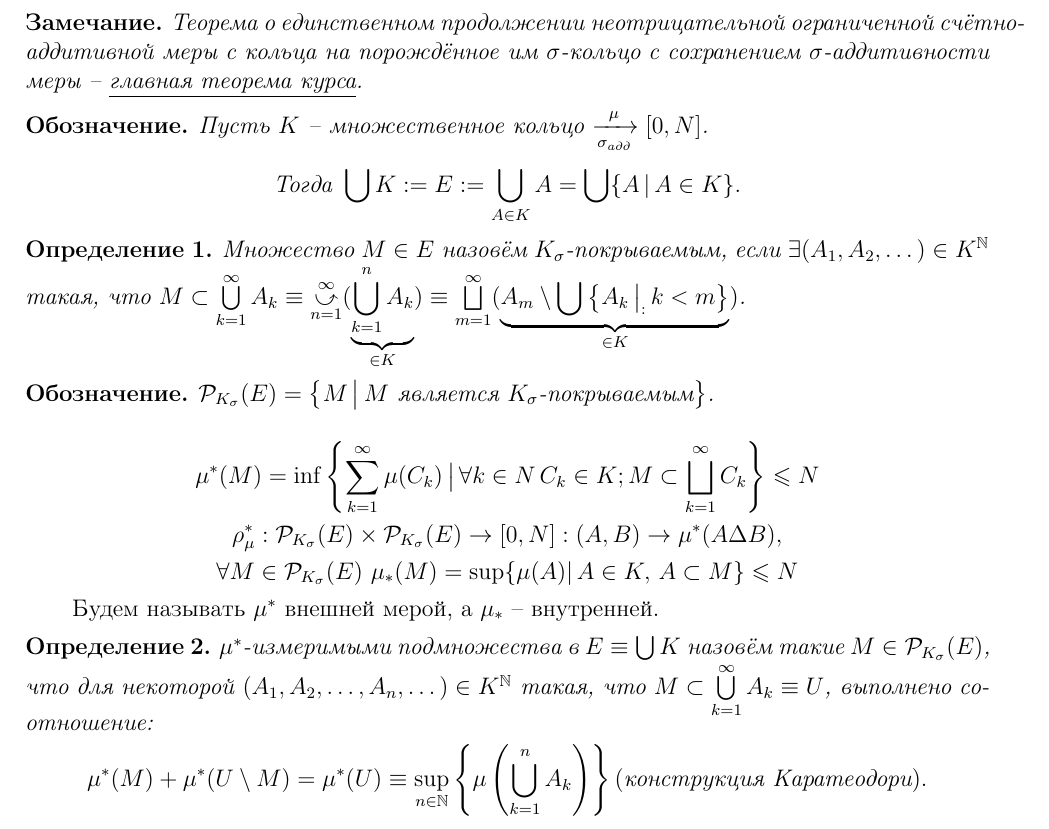
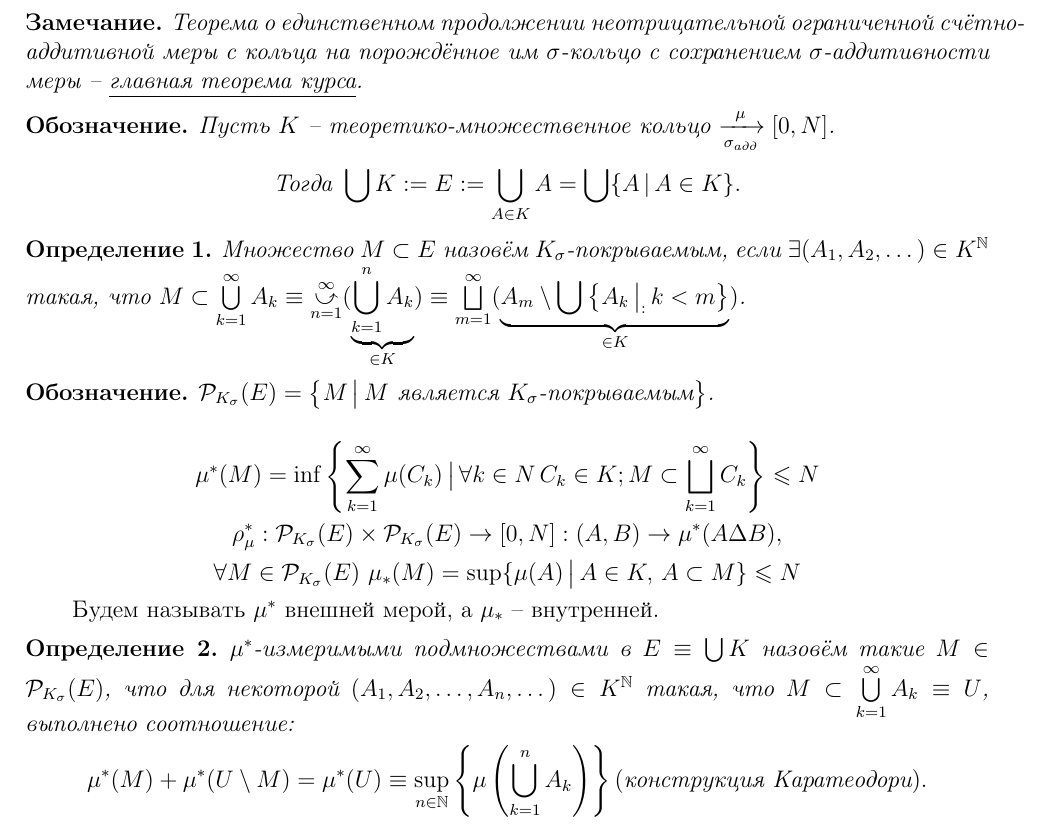
Before and after one commit to Panterrich/DRP, a LaTeX document (lecture8.tex): part of page 2 of 4, cut so that both start at the same text. Compiled offline with pdfLaTeX.

Commit message:
fix: final mistakes

```diff
--- a/lecture8.tex
+++ b/lecture8.tex
@@ -13,12 +13,12 @@
 \end{remark}
 
 \begin{designation}
-Пусть $K$ -- множественное кольцо $\xrightarrow[\sigma_{\text{адд}}]{\mu} [0, N]$.
+Пусть $K$ -- теоретико-множественное кольцо $\xrightarrow[\sigma_{\text{адд}}]{\mu} [0, N]$.
 $$ \text{Тогда } \bigcup K := E := \bigcup \limits_{A \in K} A = \bigcup \{A\, |\, A \in K\}.$$
 \end{designation}
 
 \begin{definition}
-    Множество $M \in E$ назовём $K_{\sigma}$-покрываемым, если $\exists (A_1, A_2, \dots) \in K^{\mathbb{N}}$ такая,
+    Множество $M \subset E$ назовём $K_{\sigma}$-покрываемым, если $\exists (A_1, A_2, \dots) \in K^{\mathbb{N}}$ такая,
     что $M \subset \bigcup \limits_{k = 1}^{\infty} A_k \equiv \cuparr{n = 1}{\infty} ( \underbrace{\bigcup \limits_{k = 1}^{n} A_k}_{\in K} ) \equiv \bigsqcup \limits_{m = 1}^{\infty} ( \underbrace{A_m \setminus  \bigcup \left\{ A_k \, \big|_: \, k < m \right\}}_{\in K} ) $.
 \end{definition}
 
@@ -28,13 +28,13 @@ $$ \text{Тогда } \bigcup K := E := \bigcup \limits_{A \in K} A = \bigcup \{
 
 $$\mu^*(M) = \inf \left\{\sum \limits_{k = 1}^{\infty} \mu(C_k) \,\big|\, \forall k \in N\, C_k \in K;\; M \subset \bigsqcup \limits_{k = 1}^{\infty} C_k \right\} \leqslant N$$
 $$\rho^*_{\mu}: \mathcal{P}_{K_{\sigma}}(E) \times \mathcal{P}_{K_{\sigma}}(E) \rightarrow [0, N]: (A, B) \rightarrow \mu^*(A \Delta B),$$
-$$\forall M \in \mathcal{P}_{K_{\sigma}}(E) \,\, \mu_*(M) = \sup \{ \mu(A) |\, A \in K, \, A \subset M  \} \leqslant N$$
+$$\forall M \in \mathcal{P}_{K_{\sigma}}(E) \,\, \mu_*(M) = \sup \{ \mu(A) \,\big|\, A \in K, \, A \subset M  \} \leqslant N$$
 
 
 Будем называть $\mu^*$ внешней мерой, а $\mu_*$ -- внутренней.
 
 \begin{definition}
-    $\mu^*$-измеримыми подмножества в $E \equiv \bigcup K$ назовём такие $M \in \mathcal{P}_{K_{\sigma}}(E)$, что для некоторой $(A_1, A_2, \dots, A_n, \dots) \in K^{\mathbb{N}}$ такая, что $M \subset \bigcup \limits_{k = 1}^{\infty} A_k \equiv U$, выполнено соотношение:
+    $\mu^*$-измеримыми подмножествами в $E \equiv \bigcup K$ назовём такие $M \in \mathcal{P}_{K_{\sigma}}(E)$, что для некоторой $(A_1, A_2, \dots, A_n, \dots) \in K^{\mathbb{N}}$ такая, что $M \subset \bigcup \limits_{k = 1}^{\infty} A_k \equiv U$, выполнено соотношение:
     $$ \mu^* (M) + \mu^*(U \setminus M) = \mu^*(U) \equiv \sup \limits_{n \in \mathbb{N}}\left\{ \mu \left( \bigcup \limits_{k = 1}^{n} A_k \right)\right\} (\text{конструкция Каратеодори}).$$
 \end{definition}
 
```
Also changed, not shown: lecture8.pdf, 3 other files.
